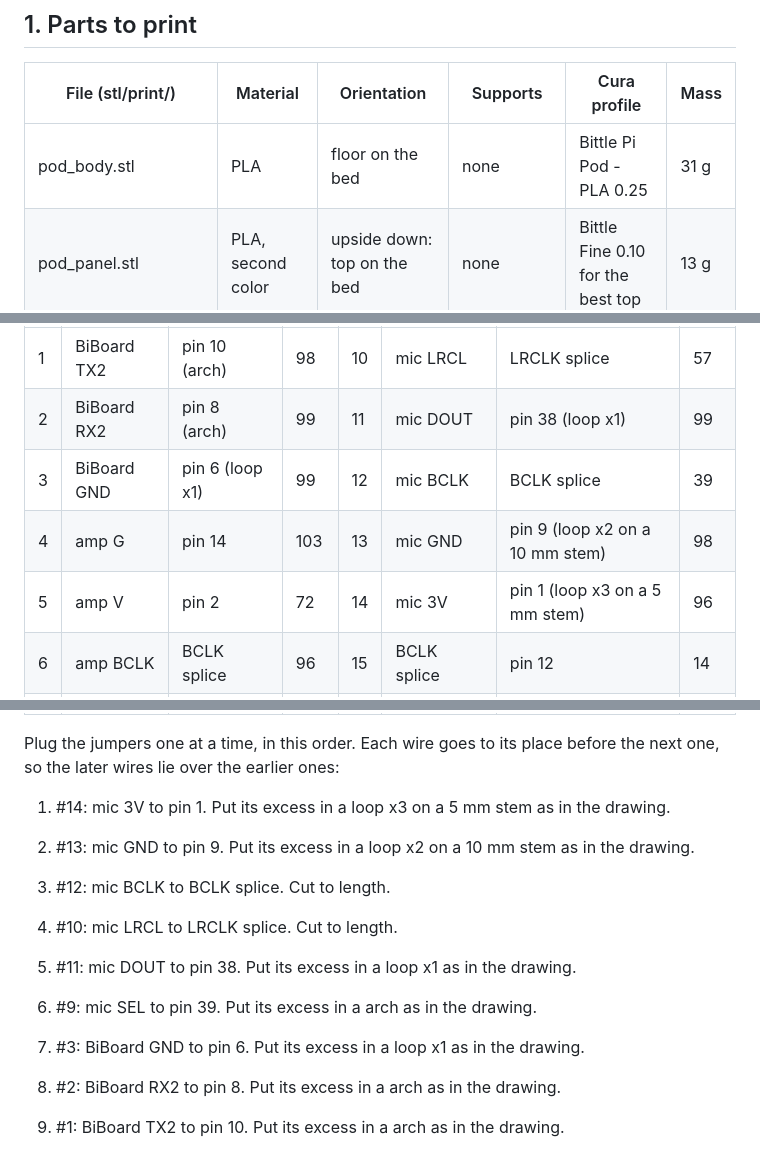
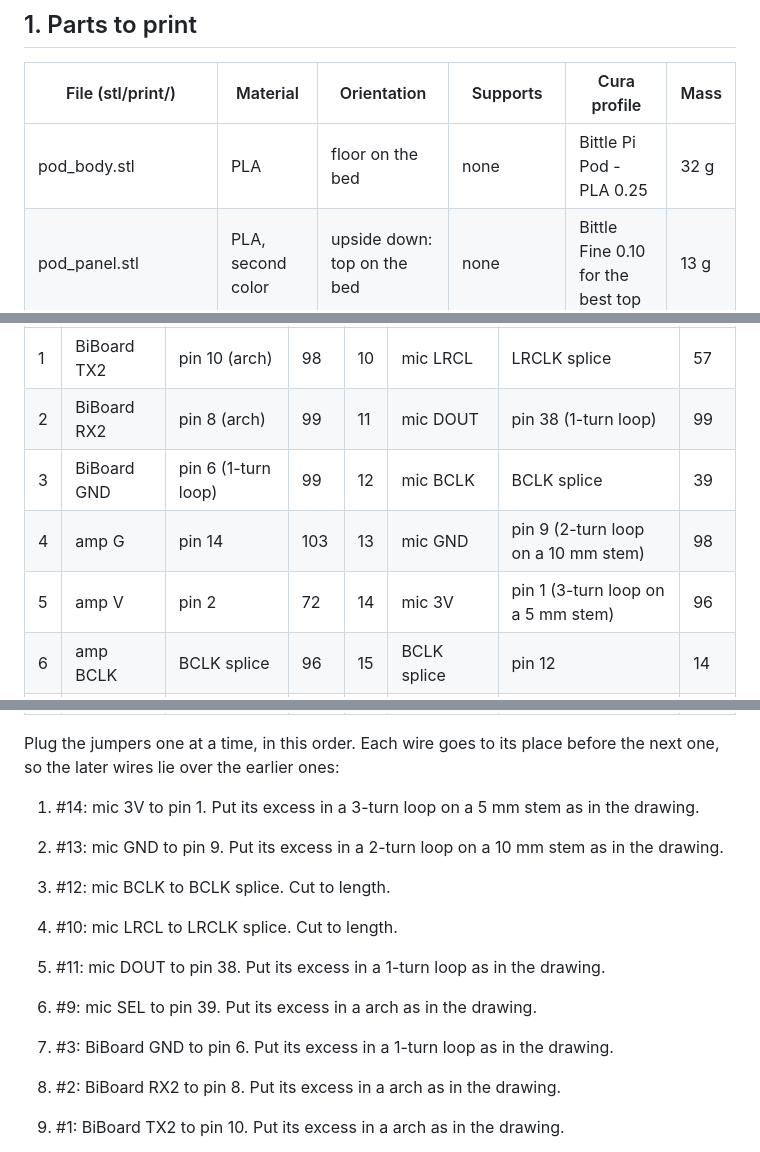
Before and after one commit to LineChef/G2bittlex, a Markdown page: bittle_pi_addon/README.md, 3 parts joined by grey strips. Drawn GitHub-style.

```diff
--- a/bittle_pi_addon/README.md
+++ b/bittle_pi_addon/README.md
@@ -9,7 +9,7 @@ Version 0.16, 2026-10-15. A sample add-on for the Bittle X platform v3.1 (../bit
 
 | File (stl/print/) | Material | Orientation | Supports | Cura profile | Mass |
 |---|---|---|---|---|---|
-| pod_body.stl | PLA | floor on the bed | none | Bittle Pi Pod - PLA 0.25 | 31 g |
+| pod_body.stl | PLA | floor on the bed | none | Bittle Pi Pod - PLA 0.25 | 32 g |
 | pod_panel.stl | PLA, second color | upside down: top on the bed | none | Bittle Fine 0.10 for the best top | 13 g |
 | pod_switch.stl | PLA | flat side on the bed, tab up | none | Bittle Fine 0.10 | 0.2 g |
 | cover_pegs_foot.stl (../bittle_platform) | PLA | stand on the rear end | none: the foot is the support | Bittle Cover - PLA 0.25 | 11 g |
@@ -82,10 +82,10 @@ The BiBoard and mic wires are female-female jumpers from a pack of 10 cm wires.
 | # | From | To (excess) | mm | # | From | To (excess) | mm |
 |---|---|---|---|---|---|---|---|
 | 1 | BiBoard TX2 | pin 10 (arch) | 98 | 10 | mic LRCL | LRCLK splice | 57 |
-| 2 | BiBoard RX2 | pin 8 (arch) | 99 | 11 | mic DOUT | pin 38 (loop x1) | 99 |
-| 3 | BiBoard GND | pin 6 (loop x1) | 99 | 12 | mic BCLK | BCLK splice | 39 |
-| 4 | amp G | pin 14 | 103 | 13 | mic GND | pin 9 (loop x2 on a 10 mm stem) | 98 |
-| 5 | amp V | pin 2 | 72 | 14 | mic 3V | pin 1 (loop x3 on a 5 mm stem) | 96 |
+| 2 | BiBoard RX2 | pin 8 (arch) | 99 | 11 | mic DOUT | pin 38 (1-turn loop) | 99 |
+| 3 | BiBoard GND | pin 6 (1-turn loop) | 99 | 12 | mic BCLK | BCLK splice | 39 |
+| 4 | amp G | pin 14 | 103 | 13 | mic GND | pin 9 (2-turn loop on a 10 mm stem) | 98 |
+| 5 | amp V | pin 2 | 72 | 14 | mic 3V | pin 1 (3-turn loop on a 5 mm stem) | 96 |
 | 6 | amp BCLK | BCLK splice | 96 | 15 | BCLK splice | pin 12 | 14 |
 | 7 | amp LRC | LRCLK splice | 111 | 16 | LRCLK splice | pin 35 | 5 |
 | 8 | amp DIN | pin 40 | 106 | 17 | amp speaker + | speaker + | 43 |
@@ -93,13 +93,13 @@ The BiBoard and mic wires are female-female jumpers from a pack of 10 cm wires.
 
 Plug the jumpers one at a time, in this order. Each wire goes to its place before the next one, so the later wires lie over the earlier ones:
 
-1. #14: mic 3V to pin 1. Put its excess in a loop x3 on a 5 mm stem as in the drawing.
-2. #13: mic GND to pin 9. Put its excess in a loop x2 on a 10 mm stem as in the drawing.
+1. #14: mic 3V to pin 1. Put its excess in a 3-turn loop on a 5 mm stem as in the drawing.
+2. #13: mic GND to pin 9. Put its excess in a 2-turn loop on a 10 mm stem as in the drawing.
 3. #12: mic BCLK to BCLK splice. Cut to length.
 4. #10: mic LRCL to LRCLK splice. Cut to length.
-5. #11: mic DOUT to pin 38. Put its excess in a loop x1 as in the drawing.
+5. #11: mic DOUT to pin 38. Put its excess in a 1-turn loop as in the drawing.
 6. #9: mic SEL to pin 39. Put its excess in a arch as in the drawing.
-7. #3: BiBoard GND to pin 6. Put its excess in a loop x1 as in the drawing.
+7. #3: BiBoard GND to pin 6. Put its excess in a 1-turn loop as in the drawing.
 8. #2: BiBoard RX2 to pin 8. Put its excess in a arch as in the drawing.
 9. #1: BiBoard TX2 to pin 10. Put its excess in a arch as in the drawing.
 
```
Also changed, not shown: other parts of bittle_pi_addon/README.md (+1 -1 lines), bittle_pi_addon/doc/08_section.png, bittle_pi_addon/doc/10_exploded.png, 14 other files.
